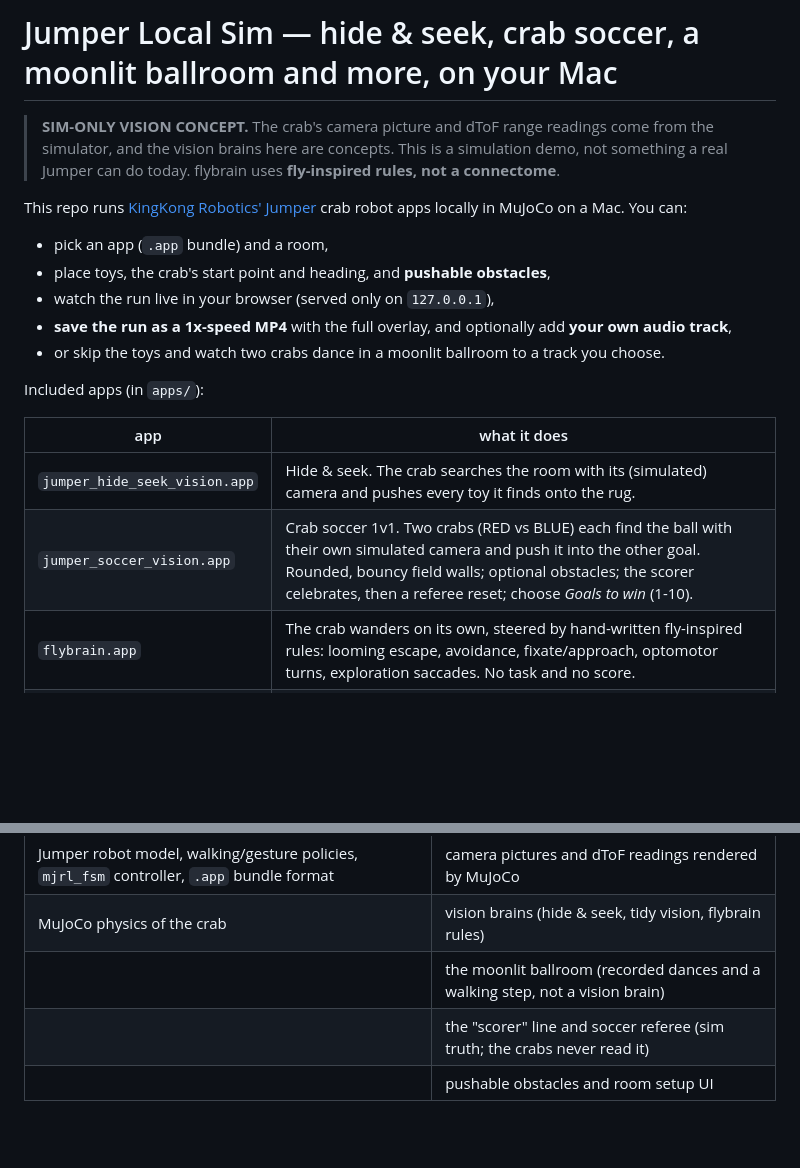
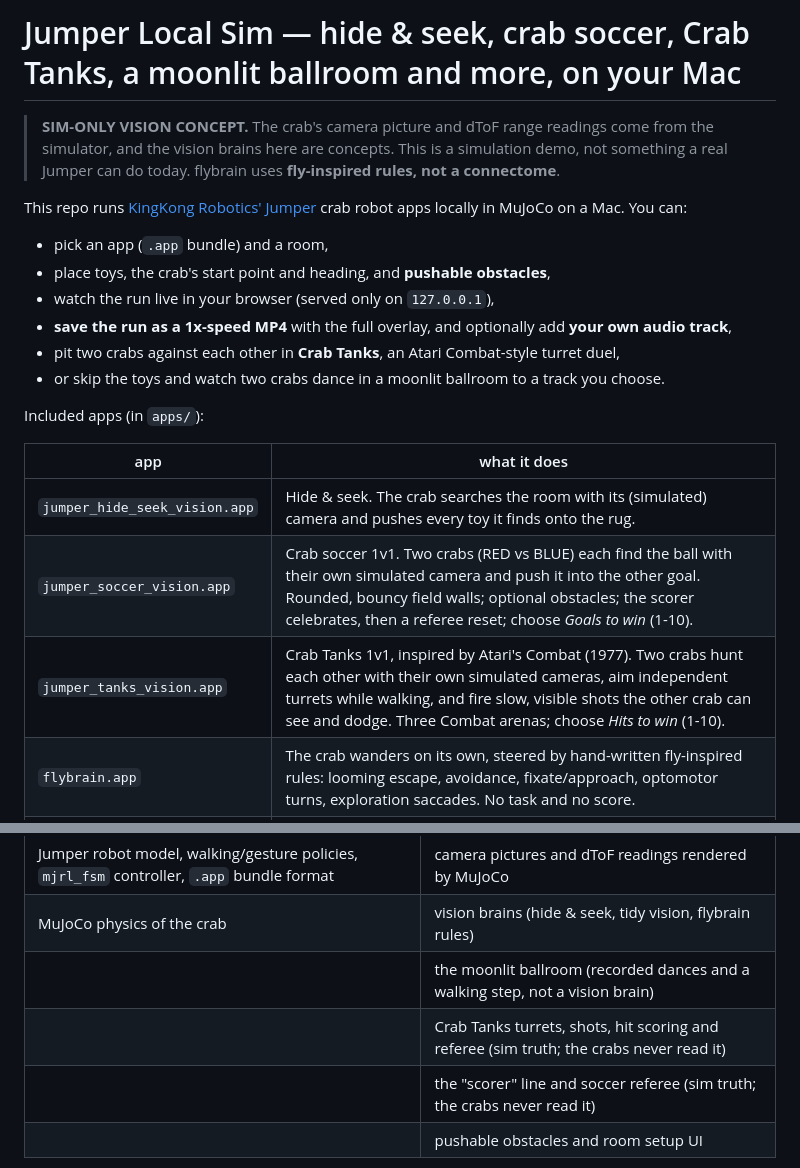
Before and after one commit to clawclawson-ctrl/jumper-local-sim, a Markdown page: README.md, 2 parts joined by grey strips. Drawn GitHub-style; blank space fills up the shorter version.

```diff
--- a/README.md
+++ b/README.md
@@ -1,4 +1,4 @@
-# Jumper Local Sim — hide & seek, crab soccer, a moonlit ballroom and more, on your Mac
+# Jumper Local Sim — hide & seek, crab soccer, Crab Tanks, a moonlit ballroom and more, on your Mac
 
 > **SIM-ONLY VISION CONCEPT.** The crab's camera picture and dToF range readings come from the simulator, and the
 > vision brains here are concepts. This is a simulation demo, not something a real Jumper can do today.
@@ -11,6 +11,7 @@ MuJoCo on a Mac. You can:
 - place toys, the crab's start point and heading, and **pushable obstacles**,
 - watch the run live in your browser (served only on `127.0.0.1`),
 - **save the run as a 1x-speed MP4** with the full overlay, and optionally add **your own audio track**,
+- pit two crabs against each other in **Crab Tanks**, an Atari Combat-style turret duel,
 - or skip the toys and watch two crabs dance in a moonlit ballroom to a track you choose.
 
 Included apps (in `apps/`):
@@ -19,6 +20,7 @@ Included apps (in `apps/`):
 |---|---|
 | `jumper_hide_seek_vision.app` | Hide & seek. The crab searches the room with its (simulated) camera and pushes every toy it finds onto the rug. |
 | `jumper_soccer_vision.app` | Crab soccer 1v1. Two crabs (RED vs BLUE) each find the ball with their own simulated camera and push it into the other goal. Rounded, bouncy field walls; optional obstacles; the scorer celebrates, then a referee reset; choose *Goals to win* (1-10). |
+| `jumper_tanks_vision.app` | Crab Tanks 1v1, inspired by Atari's Combat (1977). Two crabs hunt each other with their own simulated cameras, aim independent turrets while walking, and fire slow, visible shots the other crab can see and dodge. Three Combat arenas; choose *Hits to win* (1-10). |
 | `flybrain.app` | The crab wanders on its own, steered by hand-written fly-inspired rules: looming escape, avoidance, fixate/approach, optomotor turns, exploration saccades. No task and no score. |
 | `jumper_tidy_vision.app` | Experimental tidy-up vision brain in the tidy-up room. |
 | `jumper-tidy-up.app` | The official tidy-up sample (policies byte-identical to the official bundle), with no vision brain. You drive it yourself. |
@@ -116,6 +130,7 @@ The longer guide is section 7d of [README-LOCAL.md](README-LOCAL.md).
 | Jumper robot model, walking/gesture policies, `mjrl_fsm` controller, `.app` bundle format | camera pictures and dToF readings rendered by MuJoCo |
 | MuJoCo physics of the crab | vision brains (hide & seek, tidy vision, flybrain rules) |
 | | the moonlit ballroom (recorded dances and a walking step, not a vision brain) |
+| | Crab Tanks turrets, shots, hit scoring and referee (sim truth; the crabs never read it) |
 | | the "scorer" line and soccer referee (sim truth; the crabs never read it) |
 | | pushable obstacles and room setup UI |
 
```
Also changed, not shown: other parts of README.md (+15 -3 lines).
